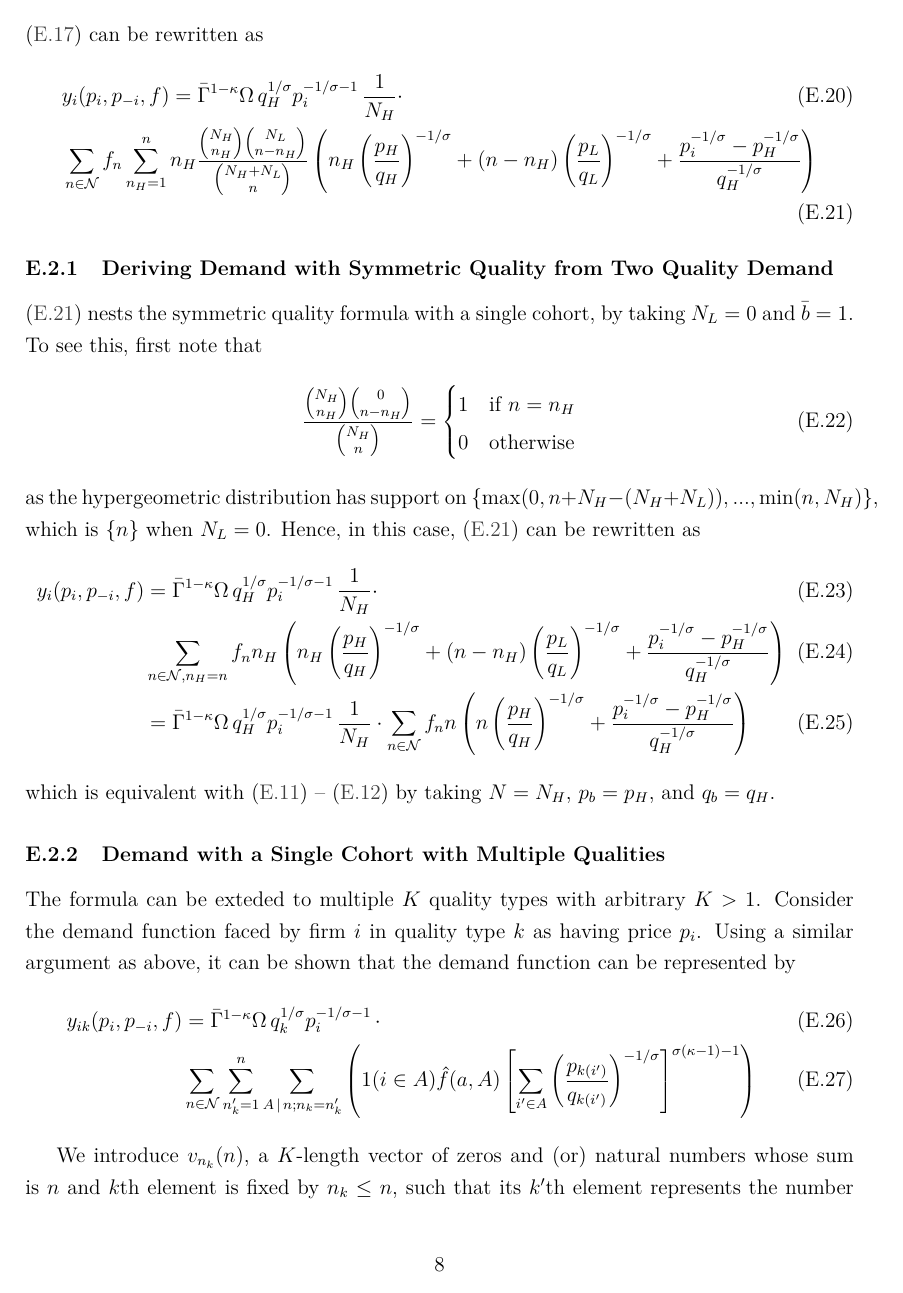
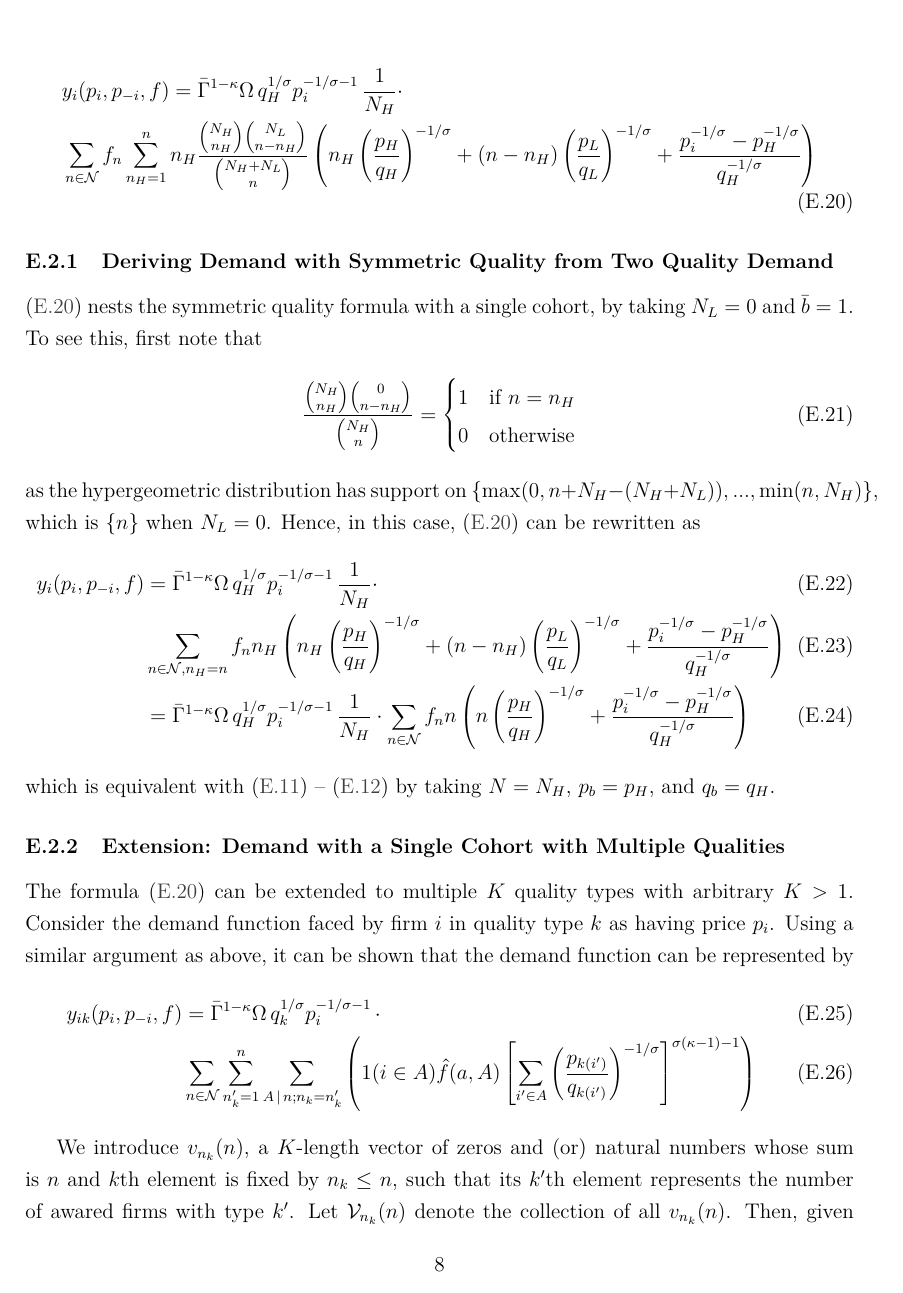
Before and after one commit to lnsongxf/Perla1.jl, a LaTeX document (docs/perla_1_computational_appendix.tex): page 8 of 10. Compiled offline with pdfLaTeX.

Commit message:
Fix typo on extension to multiple qualities

```diff
--- a/docs/perla_1_computational_appendix.tex
+++ b/docs/perla_1_computational_appendix.tex
@@ -300,18 +300,20 @@ Since firms within the same quality group possess the same quality, fixing $n \i
 where the second equation follows from the fact that $n = n_H + n_L$.
 
 Conditional on $n_H$ and $n$, the number of firms of type $H$ awared out of $n$ firms, the probability of firm $i$ being included in the awared $n_H$ firms out of total $N_H$ firms in type $H$ is $n_H / N_H$ (Polya urn). Note that the probability of having $n_H$ firms from type $H$ out of $n$ draws is $\binom{N_H}{n_H} \binom{N_L}{n - n_H} / \binom{N_H + N_L}{n}$ (hypergeometric distribution). Hence, combined with \eqref{eq:full-total-demand-two-quality-summand-alternative},  \eqref{eq:full-total-demand-two-quality-summand} can be rewritten as
-\begin{align}
+
+\begin{equation}\label{eq:full-total-demand-two-quality-alternative}
+\begin{aligned}
 & y_{i}(p_i, p_{-i}, f)
 =  \bar{\Gamma}^{1-\kappa}\Omega \, q_H^{1/\sigma}p_i^{-1/\sigma - 1}\, \dfrac{1}{N_H} \cdot \\
 &\sum_{n \in \mathcal{N} } f_n   \sum_{n_H =1}^n
 n_H \dfrac{\binom{N_H}{n_H} \binom{N_L}{n - n_H}}{\binom{N_H + N_L}{n}}
 \left(
- n_H \left( \dfrac{p_{H}}{q_{H}}   \right)^{-1/\sigma} +
+n_H \left( \dfrac{p_{H}}{q_{H}}   \right)^{-1/\sigma} +
 (n - n_H) \left( \dfrac{p_{L}}{q_{L}}   \right)^{-1/\sigma} +
 \dfrac{p_i^{-1/\sigma} - p^{-1/\sigma}_{H} }{ q_H^{-1/\sigma }}
-  \right)
-\label{eq:full-total-demand-two-quality-alternative}
-\end{align}
+\right)
+\end{aligned}
+\end{equation}
 
 \subsubsection{Deriving Demand with Symmetric Quality from Two Quality Demand}
 \eqref{eq:full-total-demand-two-quality-alternative} nests the symmetric quality formula with a single cohort, by taking $N_L = 0$ and $\bar b = 1$. To see this, first note that
@@ -343,8 +345,8 @@ n \left( \dfrac{p_{H}}{q_{H}}   \right)^{-1/\sigma} +
 which is equivalent with \eqref{eq:full-total-demand-multiple-cohorts-alternative-first} -- \eqref{eq:full-total-demand-multiple-cohorts-alternative-second} by taking $N = N_H$, $p_b = p_H$, and $q_b = q_H$.
 
 
-\subsubsection{Demand with a Single Cohort with Multiple Qualities}
-The formula can be exteded to multiple $K$ quality types with arbitrary $K > 1$. Consider the demand function faced by firm $i$ in quality type $k$ as having price $p_i$. Using a similar argument as above, it can be shown that the demand function can be represented by
+\subsubsection{Extension: Demand with a Single Cohort with Multiple Qualities}
+The formula \eqref{eq:full-total-demand-two-quality-alternative} can be extended to multiple $K$ quality types with arbitrary $K > 1$. Consider the demand function faced by firm $i$ in quality type $k$ as having price $p_i$. Using a similar argument as above, it can be shown that the demand function can be represented by
 \begin{align}
 y_{ik}(p_i, p_{-i}, f)
 &= \bar{\Gamma}^{1-\kappa}\Omega \, q_k^{1/\sigma}p_i^{-1/\sigma - 1}\, \cdot \\
```
